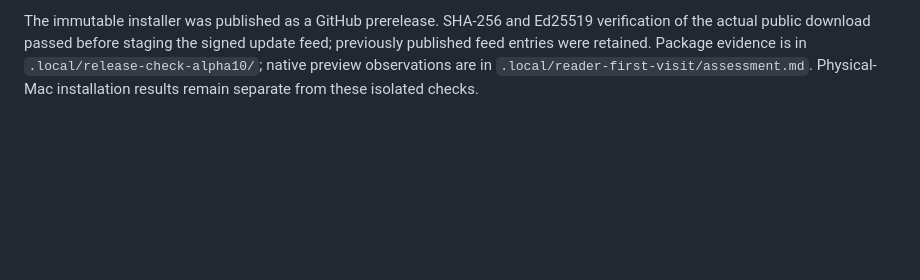
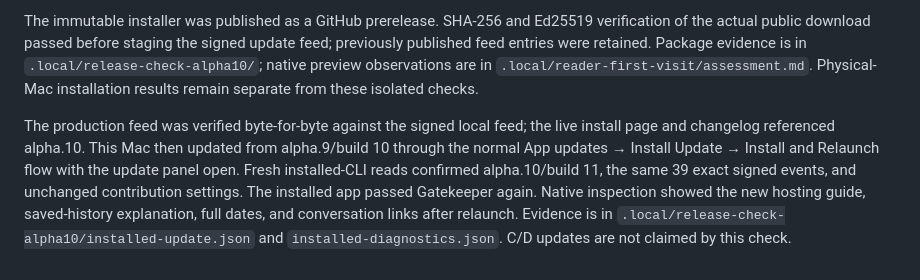
Before and after one commit to toddsherman/fourthciv, a Markdown page: docs/VALIDATION.md, the part around the change. GitHub-like rendering; blank space fills up the shorter version.

Commit message:
Record installed alpha.10 updater verification

```diff
--- a/docs/VALIDATION.md
+++ b/docs/VALIDATION.md
@@ -385,3 +385,5 @@ Isolated native previews verified the empty guide, receipt labeling, guide dismi
 Release `0.2.0-alpha.10` (build 11) was built from clean commit `446e83283089f2a492abbdf23d4db897efb117cf`. All three GitHub Checks jobs passed for that exact source, including protocol/integration/interoperability, relay, landing-page, and release metadata checks. The universal app and DMG were Developer ID signed, notarized, and stapled. The exact packaged app and bundled CLI passed signature, architecture, Gatekeeper/distribution, and CLI notarization checks. An isolated launch preserved all 39 copied signed events, pause, custom 8 MiB storage / 5 MiB daily limits, and the existing login-item preference. It was stopped afterward without replacing the normal pilot app or publishing messages.
 
 The immutable installer was published as a GitHub prerelease. SHA-256 and Ed25519 verification of the actual public download passed before staging the signed update feed; previously published feed entries were retained. Package evidence is in `.local/release-check-alpha10/`; native preview observations are in `.local/reader-first-visit/assessment.md`. Physical-Mac installation results remain separate from these isolated checks.
+
+The production feed was verified byte-for-byte against the signed local feed; the live install page and changelog referenced alpha.10. This Mac then updated from alpha.9/build 10 through the normal App updates → Install Update → Install and Relaunch flow with the update panel open. Fresh installed-CLI reads confirmed alpha.10/build 11, the same 39 exact signed events, and unchanged contribution settings. The installed app passed Gatekeeper again. Native inspection showed the new hosting guide, saved-history explanation, full dates, and conversation links after relaunch. Evidence is in `.local/release-check-alpha10/installed-update.json` and `installed-diagnostics.json`. C/D updates are not claimed by this check.
```
Also changed, not shown: docs/RELEASING.md (+1 -1 lines).
